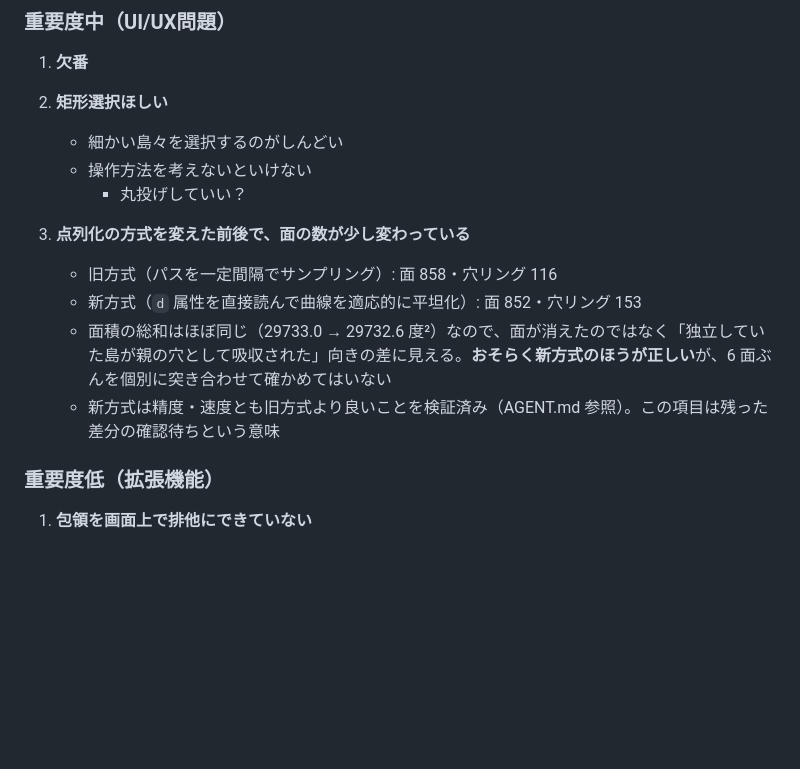
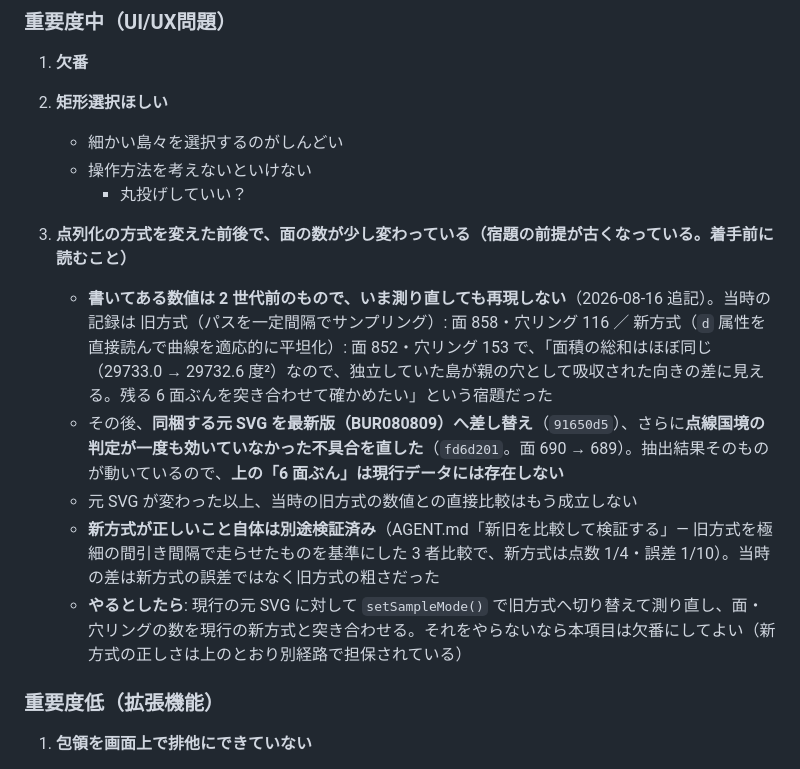
Before and after one commit to asteain-ninia/derle-map-visualizer, a Markdown page: 現状.md, the part around the change. Drawn GitHub-style; blank space fills up the shorter version.

```diff
--- a/現状.md
+++ b/現状.md
@@ -20,11 +20,12 @@
     - 操作方法を考えないといけない
         - 丸投げしていい？
 
-3. **点列化の方式を変えた前後で、面の数が少し変わっている**
-    - 旧方式（パスを一定間隔でサンプリング）: 面 858・穴リング 116
-    - 新方式（`d` 属性を直接読んで曲線を適応的に平坦化）: 面 852・穴リング 153
-    - 面積の総和はほぼ同じ（29733.0 → 29732.6 度²）なので、面が消えたのではなく「独立していた島が親の穴として吸収された」向きの差に見える。**おそらく新方式のほうが正しい**が、6 面ぶんを個別に突き合わせて確かめてはいない
-    - 新方式は精度・速度とも旧方式より良いことを検証済み（AGENT.md 参照）。この項目は残った差分の確認待ちという意味
+3. **点列化の方式を変えた前後で、面の数が少し変わっている（宿題の前提が古くなっている。着手前に読むこと）**
+    - **書いてある数値は 2 世代前のもので、いま測り直しても再現しない**（2026-08-16 追記）。当時の記録は 旧方式（パスを一定間隔でサンプリング）: 面 858・穴リング 116 ／ 新方式（`d` 属性を直接読んで曲線を適応的に平坦化）: 面 852・穴リング 153 で、「面積の総和はほぼ同じ（29733.0 → 29732.6 度²）なので、独立していた島が親の穴として吸収された向きの差に見える。残る 6 面ぶんを突き合わせて確かめたい」という宿題だった
+    - その後、**同梱する元 SVG を最新版（BUR080809）へ差し替え**（`91650d5`）、さらに**点線国境の判定が一度も効いていなかった不具合を直した**（`fd6d201`。面 690 → 689）。抽出結果そのものが動いているので、**上の「6 面ぶん」は現行データには存在しない**
+    - 元 SVG が変わった以上、当時の旧方式の数値との直接比較はもう成立しない
+    - **新方式が正しいこと自体は別途検証済み**（AGENT.md「新旧を比較して検証する」— 旧方式を極細の間引き間隔で走らせたものを基準にした 3 者比較で、新方式は点数 1/4・誤差 1/10）。当時の差は新方式の誤差ではなく旧方式の粗さだった
+    - **やるとしたら**: 現行の元 SVG に対して `setSampleMode()` で旧方式へ切り替えて測り直し、面・穴リングの数を現行の新方式と突き合わせる。それをやらないなら本項目は欠番にしてよい（新方式の正しさは上のとおり別経路で担保されている）
 
 ### 重要度低（拡張機能）
 
```
Also changed, not shown: AGENT.md (+7 -2 lines).
